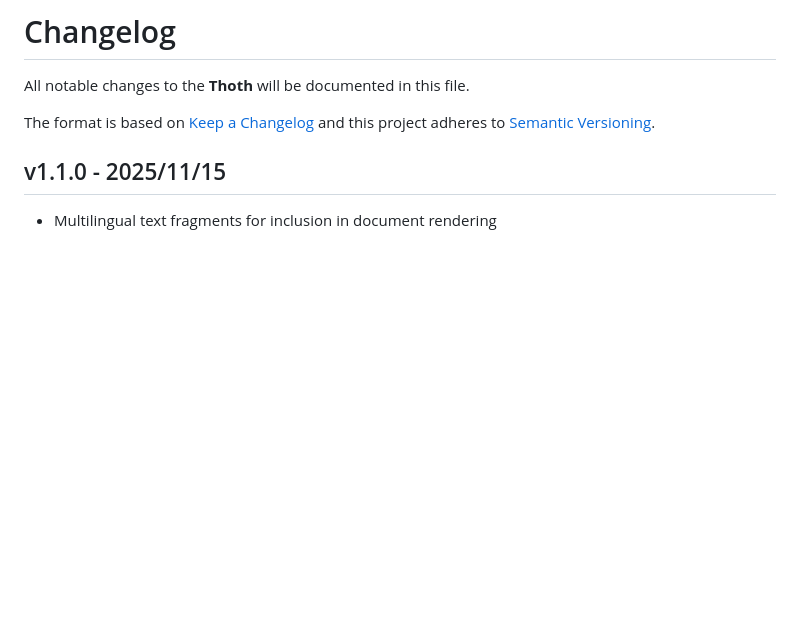
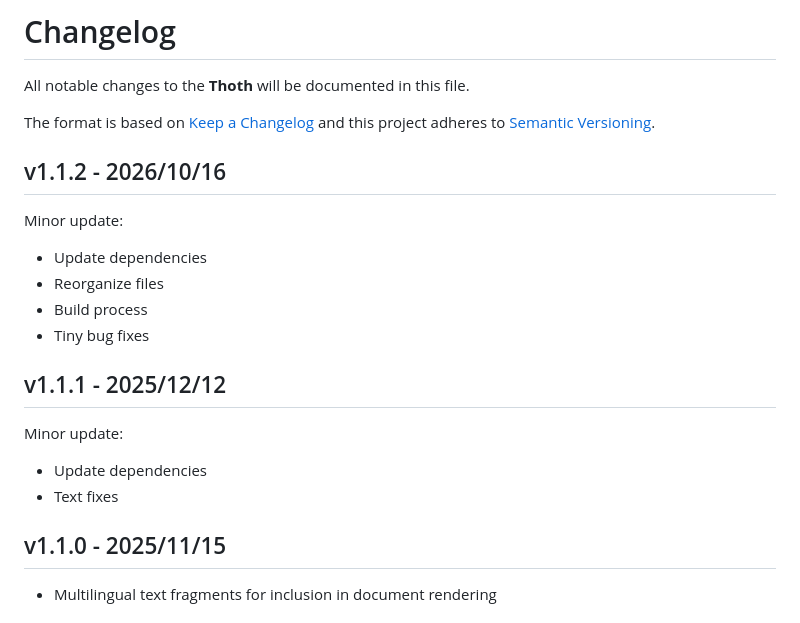
Before and after one commit to eric-nieuwland/Thoth, a Markdown page: docs/CHANGELOG.md, the part around the change. GitHub-like rendering; blank space fills up the shorter version.

Commit message:
update change log

```diff
--- a/docs/CHANGELOG.md
+++ b/docs/CHANGELOG.md
@@ -4,6 +4,19 @@ All notable changes to the __Thoth__ will be documented in this file.
 
 The format is based on [Keep a Changelog](https://keepachangelog.com/en/1.0.0/) and this project adheres to [Semantic Versioning](https://semver.org/spec/v2.0.0.html).
 
+## v1.1.2 - 2026/10/16
+
+Minor update:
+- Update dependencies
+- Reorganize files
+- Build process
+- Tiny bug fixes
+
+## v1.1.1 - 2025/12/12
+
+Minor update:
+- Update dependencies
+- Text fixes
 
 ## v1.1.0 - 2025/11/15
 
```
